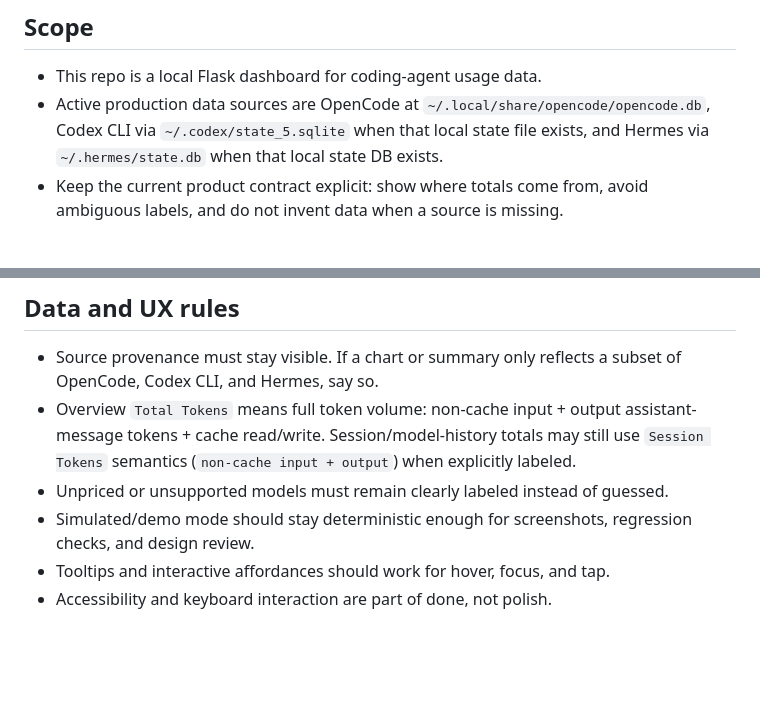
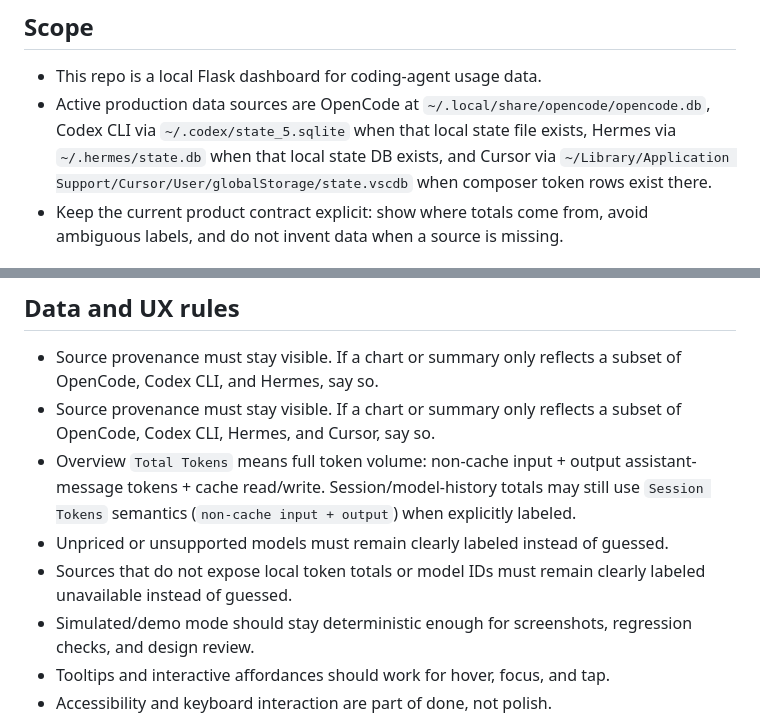
Before and after one commit to rdeepmath91/coding-agent-usage-dashboard, a Markdown page: AGENTS.md, 2 parts joined by grey strips. Rendered like a GitHub page; blank space fills up the shorter version.

```diff
--- a/AGENTS.md
+++ b/AGENTS.md
@@ -5,7 +5,7 @@ Guidance for agents working in this repo.
 ## Scope
 
 - This repo is a local Flask dashboard for coding-agent usage data.
-- Active production data sources are OpenCode at `~/.local/share/opencode/opencode.db`, Codex CLI via `~/.codex/state_5.sqlite` when that local state file exists, and Hermes via `~/.hermes/state.db` when that local state DB exists.
+- Active production data sources are OpenCode at `~/.local/share/opencode/opencode.db`, Codex CLI via `~/.codex/state_5.sqlite` when that local state file exists, Hermes via `~/.hermes/state.db` when that local state DB exists, and Cursor via `~/Library/Application Support/Cursor/User/globalStorage/state.vscdb` when composer token rows exist there.
 - Keep the current product contract explicit: show where totals come from, avoid ambiguous labels, and do not invent data when a source is missing.
 
 ## Working style
@@ -35,8 +35,10 @@ Guidance for agents working in this repo.
 ## Data and UX rules
 
 - Source provenance must stay visible. If a chart or summary only reflects a subset of OpenCode, Codex CLI, and Hermes, say so.
+- Source provenance must stay visible. If a chart or summary only reflects a subset of OpenCode, Codex CLI, Hermes, and Cursor, say so.
 - Overview `Total Tokens` means full token volume: non-cache input + output assistant-message tokens + cache read/write. Session/model-history totals may still use `Session Tokens` semantics (`non-cache input + output`) when explicitly labeled.
 - Unpriced or unsupported models must remain clearly labeled instead of guessed.
+- Sources that do not expose local token totals or model IDs must remain clearly labeled unavailable instead of guessed.
 - Simulated/demo mode should stay deterministic enough for screenshots, regression checks, and design review.
 - Tooltips and interactive affordances should work for hover, focus, and tap.
 - Accessibility and keyboard interaction are part of done, not polish.
```
Also changed, not shown: README.md (+5 -3 lines), docs/source-contracts.md (+18 -0 lines), docs/screenshots/cursor-30d-source.png (added), 8 other files.
